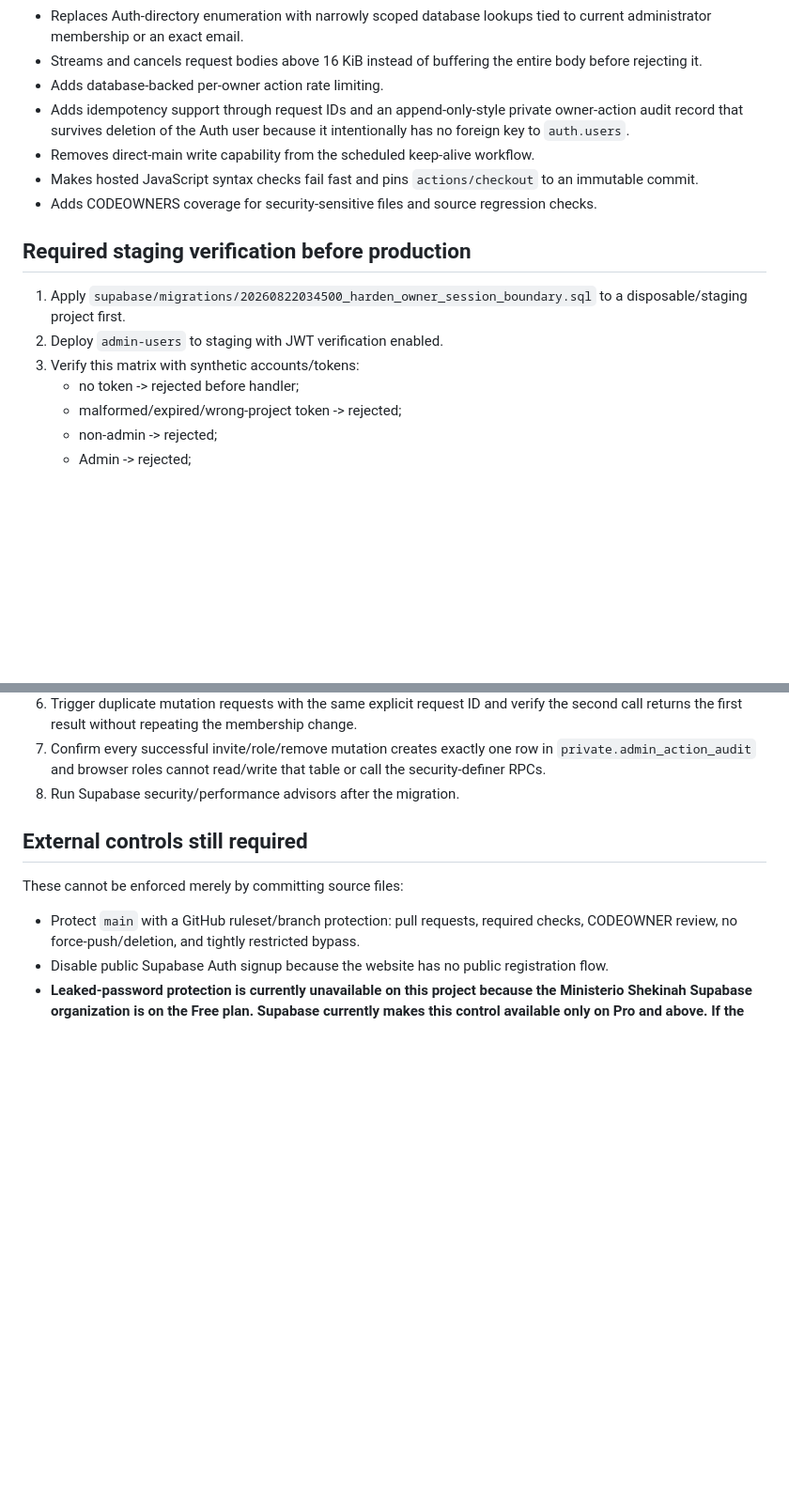
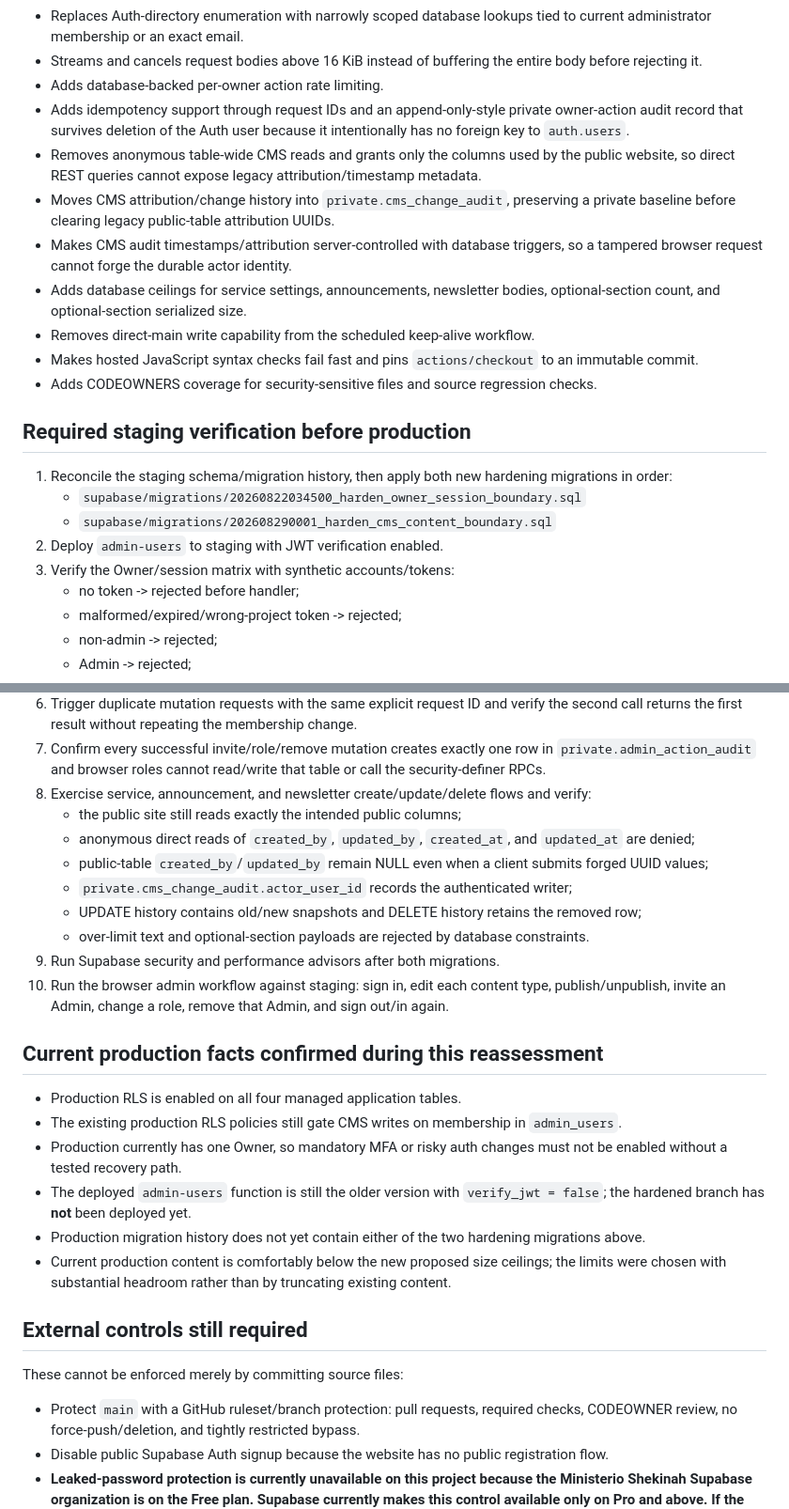
Before and after one commit to jhn912/church-hub, a Markdown page: SECURITY_RELEASE_GATE.md, 2 parts joined by grey strips. Shown at 94% size. GitHub-like rendering; blank space fills up the shorter version.

Commit message:
Expand security release gate for CMS hardening

```diff
--- a/SECURITY_RELEASE_GATE.md
+++ b/SECURITY_RELEASE_GATE.md
@@ -11,15 +11,21 @@ This branch addresses the hostile reassessment findings that can be safely fixed
 - Streams and cancels request bodies above 16 KiB instead of buffering the entire body before rejecting it.
 - Adds database-backed per-owner action rate limiting.
 - Adds idempotency support through request IDs and an append-only-style private owner-action audit record that survives deletion of the Auth user because it intentionally has no foreign key to `auth.users`.
+- Removes anonymous table-wide CMS reads and grants only the columns used by the public website, so direct REST queries cannot expose legacy attribution/timestamp metadata.
+- Moves CMS attribution/change history into `private.cms_change_audit`, preserving a private baseline before clearing legacy public-table attribution UUIDs.
+- Makes CMS audit timestamps/attribution server-controlled with database triggers, so a tampered browser request cannot forge the durable actor identity.
+- Adds database ceilings for service settings, announcements, newsletter bodies, optional-section count, and optional-section serialized size.
 - Removes direct-main write capability from the scheduled keep-alive workflow.
 - Makes hosted JavaScript syntax checks fail fast and pins `actions/checkout` to an immutable commit.
 - Adds CODEOWNERS coverage for security-sensitive files and source regression checks.
 
 ## Required staging verification before production
 
-1. Apply `supabase/migrations/20260822034500_harden_owner_session_boundary.sql` to a disposable/staging project first.
+1. Reconcile the staging schema/migration history, then apply both new hardening migrations in order:
+   - `supabase/migrations/20260822034500_harden_owner_session_boundary.sql`
+   - `supabase/migrations/202608290001_harden_cms_content_boundary.sql`
 2. Deploy `admin-users` to staging with JWT verification enabled.
-3. Verify this matrix with synthetic accounts/tokens:
+3. Verify the Owner/session matrix with synthetic accounts/tokens:
    - no token -> rejected before handler;
    - malformed/expired/wrong-project token -> rejected;
    - non-admin -> rejected;
@@ -32,7 +38,24 @@ This branch addresses the hostile reassessment findings that can be safely fixed
 5. Seed many unrelated Auth users and verify administrator listing performs no Auth `listUsers()` scan.
 6. Trigger duplicate mutation requests with the same explicit request ID and verify the second call returns the first result without repeating the membership change.
 7. Confirm every successful invite/role/remove mutation creates exactly one row in `private.admin_action_audit` and browser roles cannot read/write that table or call the security-definer RPCs.
-8. Run Supabase security/performance advisors after the migration.
+8. Exercise service, announcement, and newsletter create/update/delete flows and verify:
+   - the public site still reads exactly the intended public columns;
+   - anonymous direct reads of `created_by`, `updated_by`, `created_at`, and `updated_at` are denied;
+   - public-table `created_by`/`updated_by` remain NULL even when a client submits forged UUID values;
+   - `private.cms_change_audit.actor_user_id` records the authenticated writer;
+   - UPDATE history contains old/new snapshots and DELETE history retains the removed row;
+   - over-limit text and optional-section payloads are rejected by database constraints.
+9. Run Supabase security and performance advisors after both migrations.
+10. Run the browser admin workflow against staging: sign in, edit each content type, publish/unpublish, invite an Admin, change a role, remove that Admin, and sign out/in again.
+
+## Current production facts confirmed during this reassessment
+
+- Production RLS is enabled on all four managed application tables.
+- The existing production RLS policies still gate CMS writes on membership in `admin_users`.
+- Production currently has one Owner, so mandatory MFA or risky auth changes must not be enabled without a tested recovery path.
+- The deployed `admin-users` function is still the older version with `verify_jwt = false`; the hardened branch has **not** been deployed yet.
+- Production migration history does not yet contain either of the two hardening migrations above.
+- Current production content is comfortably below the new proposed size ceilings; the limits were chosen with substantial headroom rather than by truncating existing content.
 
 ## External controls still required
 
```
